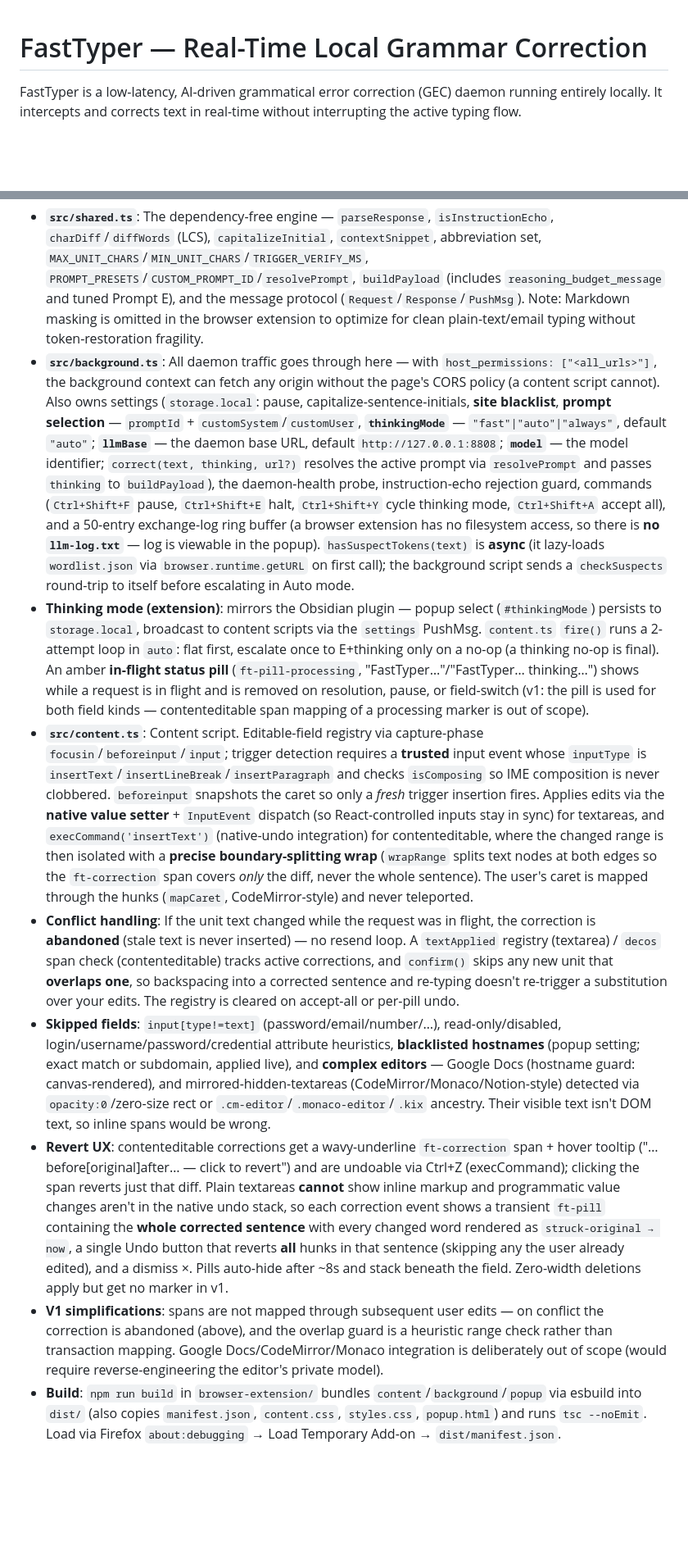
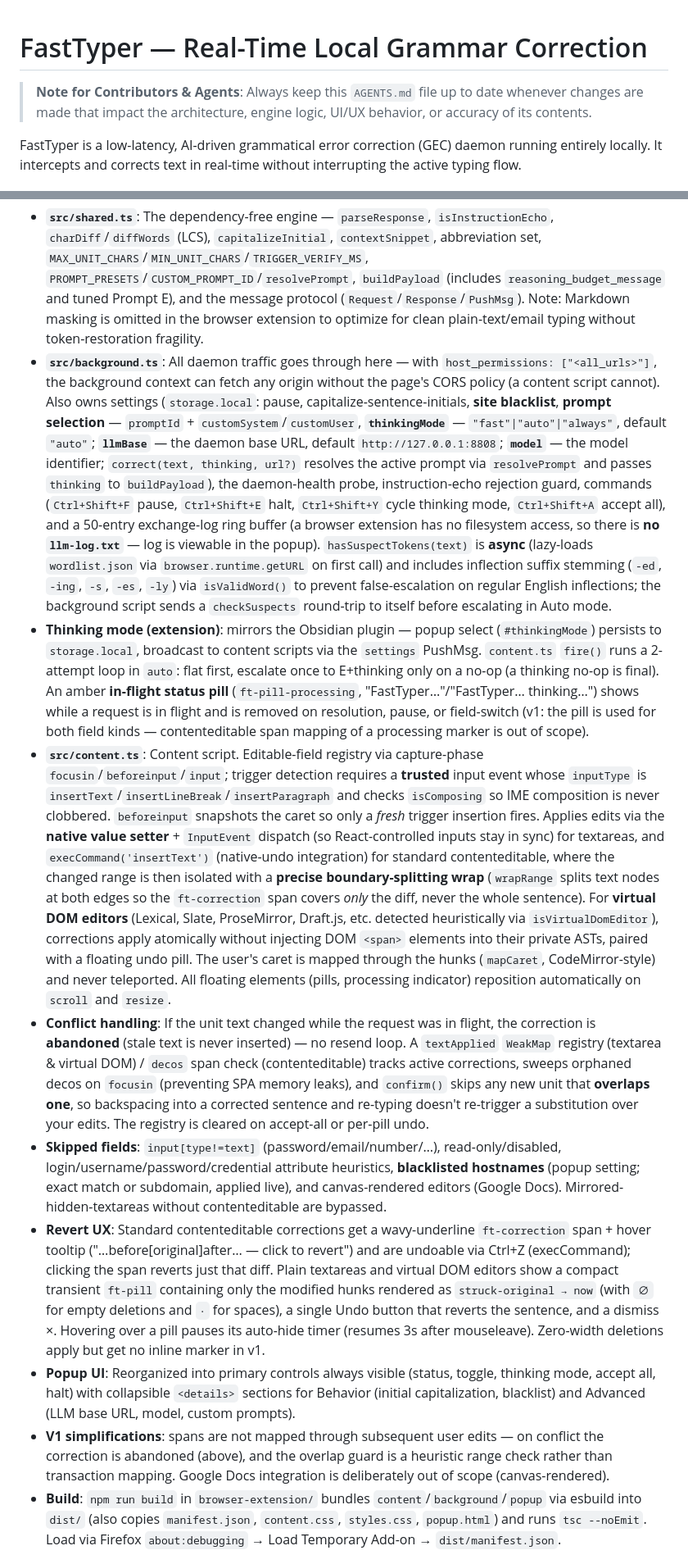
Before and after one commit to etienneunai/FastTyper, a Markdown page: AGENTS.md, 2 parts joined by grey strips. Shown at 82% size. Drawn GitHub-style; blank space fills up the shorter version.

```diff
--- a/AGENTS.md
+++ b/AGENTS.md
@@ -1,4 +1,6 @@
 # FastTyper — Real-Time Local Grammar Correction
+
+> **Note for Contributors & Agents**: Always keep this `AGENTS.md` file up to date whenever changes are made that impact the architecture, engine logic, UI/UX behavior, or accuracy of its contents.
 
 FastTyper is a low-latency, AI-driven grammatical error correction (GEC) daemon running entirely locally. It intercepts and corrects text in real-time without interrupting the active typing flow.
 
@@ -42,13 +44,14 @@ An Obsidian plugin providing real-time text replacement and visual indicators.
 ### 3. `browser-extension/` (Firefox Web Extension — universal web correction)
 A Firefox MV3 extension that corrects typos in **any web text field**, reusing the exact engine from the Obsidian plugin. It's the same trigger → correct → diff → apply → revert pipeline ported onto the DOM, hitting the same `127.0.0.1:8808` daemon (no backend changes).
 * **`src/shared.ts`**: The dependency-free engine — `parseResponse`, `isInstructionEcho`, `charDiff`/`diffWords` (LCS), `capitalizeInitial`, `contextSnippet`, abbreviation set, `MAX_UNIT_CHARS`/`MIN_UNIT_CHARS`/`TRIGGER_VERIFY_MS`, `PROMPT_PRESETS`/`CUSTOM_PROMPT_ID`/`resolvePrompt`, `buildPayload` (includes `reasoning_budget_message` and tuned Prompt E), and the message protocol (`Request`/`Response`/`PushMsg`). Note: Markdown masking is omitted in the browser extension to optimize for clean plain-text/email typing without token-restoration fragility.
-* **`src/background.ts`**: All daemon traffic goes through here — with `host_permissions: ["<all_urls>"]`, the background context can fetch any origin without the page's CORS policy (a content script cannot). Also owns settings (`storage.local`: pause, capitalize-sentence-initials, **site blacklist**, **prompt selection** — `promptId` + `customSystem`/`customUser`, **`thinkingMode`** — `"fast"|"auto"|"always"`, default `"auto"`; **`llmBase`** — the daemon base URL, default `http://127.0.0.1:8808`; **`model`** — the model identifier; `correct(text, thinking, url?)` resolves the active prompt via `resolvePrompt` and passes `thinking` to `buildPayload`), the daemon-health probe, instruction-echo rejection guard, commands (`Ctrl+Shift+F` pause, `Ctrl+Shift+E` halt, `Ctrl+Shift+Y` cycle thinking mode, `Ctrl+Shift+A` accept all), and a 50-entry exchange-log ring buffer (a browser extension has no filesystem access, so there is **no `llm-log.txt`** — log is viewable in the popup). `hasSuspectTokens(text)` is **async** (it lazy-loads `wordlist.json` via `browser.runtime.getURL` on first call); the background script sends a `checkSuspects` round-trip to itself before escalating in Auto mode.
+* **`src/background.ts`**: All daemon traffic goes through here — with `host_permissions: ["<all_urls>"]`, the background context can fetch any origin without the page's CORS policy (a content script cannot). Also owns settings (`storage.local`: pause, capitalize-sentence-initials, **site blacklist**, **prompt selection** — `promptId` + `customSystem`/`customUser`, **`thinkingMode`** — `"fast"|"auto"|"always"`, default `"auto"`; **`llmBase`** — the daemon base URL, default `http://127.0.0.1:8808`; **`model`** — the model identifier; `correct(text, thinking, url?)` resolves the active prompt via `resolvePrompt` and passes `thinking` to `buildPayload`), the daemon-health probe, instruction-echo rejection guard, commands (`Ctrl+Shift+F` pause, `Ctrl+Shift+E` halt, `Ctrl+Shift+Y` cycle thinking mode, `Ctrl+Shift+A` accept all), and a 50-entry exchange-log ring buffer (a browser extension has no filesystem access, so there is **no `llm-log.txt`** — log is viewable in the popup). `hasSuspectTokens(text)` is **async** (lazy-loads `wordlist.json` via `browser.runtime.getURL` on first call) and includes inflection suffix stemming (`-ed`, `-ing`, `-s`, `-es`, `-ly`) via `isValidWord()` to prevent false-escalation on regular English inflections; the background script sends a `checkSuspects` round-trip to itself before escalating in Auto mode.
 * **Thinking mode (extension)**: mirrors the Obsidian plugin — popup select (`#thinkingMode`) persists to `storage.local`, broadcast to content scripts via the `settings` PushMsg. `content.ts` `fire()` runs a 2-attempt loop in `auto`: flat first, escalate once to E+thinking only on a no-op (a thinking no-op is final). An amber **in-flight status pill** (`ft-pill-processing`, "FastTyper…"/"FastTyper… thinking…") shows while a request is in flight and is removed on resolution, pause, or field-switch (v1: the pill is used for both field kinds — contenteditable span mapping of a processing marker is out of scope).
-* **`src/content.ts`**: Content script. Editable-field registry via capture-phase `focusin`/`beforeinput`/`input`; trigger detection requires a **trusted** input event whose `inputType` is `insertText`/`insertLineBreak`/`insertParagraph` and checks `isComposing` so IME composition is never clobbered. `beforeinput` snapshots the caret so only a *fresh* trigger insertion fires. Applies edits via the **native value setter** + `InputEvent` dispatch (so React-controlled inputs stay in sync) for textareas, and `execCommand('insertText')` (native-undo integration) for contenteditable, where the changed range is then isolated with a **precise boundary-splitting wrap** (`wrapRange` splits text nodes at both edges so the `ft-correction` span covers *only* the diff, never the whole sentence). The user's caret is mapped through the hunks (`mapCaret`, CodeMirror-style) and never teleported.
-* **Conflict handling**: If the unit text changed while the request was in flight, the correction is **abandoned** (stale text is never inserted) — no resend loop. A `textApplied` registry (textarea) / `decos` span check (contenteditable) tracks active corrections, and `confirm()` skips any new unit that **overlaps one**, so backspacing into a corrected sentence and re-typing doesn't re-trigger a substitution over your edits. The registry is cleared on accept-all or per-pill undo.
-* **Skipped fields**: `input[type!=text]` (password/email/number/…), read-only/disabled, login/username/password/credential attribute heuristics, **blacklisted hostnames** (popup setting; exact match or subdomain, applied live), and **complex editors** — Google Docs (hostname guard: canvas-rendered), and mirrored-hidden-textareas (CodeMirror/Monaco/Notion-style) detected via `opacity:0`/zero-size rect or `.cm-editor`/`.monaco-editor`/`.kix` ancestry. Their visible text isn't DOM text, so inline spans would be wrong.
-* **Revert UX**: contenteditable corrections get a wavy-underline `ft-correction` span + hover tooltip ("…before[original]after… — click to revert") and are undoable via Ctrl+Z (execCommand); clicking the span reverts just that diff. Plain textareas **cannot** show inline markup and programmatic value changes aren't in the native undo stack, so each correction event shows a transient `ft-pill` containing the **whole corrected sentence** with every changed word rendered as `struck-original → now`, a single Undo button that reverts **all** hunks in that sentence (skipping any the user already edited), and a dismiss ×. Pills auto-hide after ~8s and stack beneath the field. Zero-width deletions apply but get no marker in v1.
-* **V1 simplifications**: spans are not mapped through subsequent user edits — on conflict the correction is abandoned (above), and the overlap guard is a heuristic range check rather than transaction mapping. Google Docs/CodeMirror/Monaco integration is deliberately out of scope (would require reverse-engineering the editor's private model).
+* **`src/content.ts`**: Content script. Editable-field registry via capture-phase `focusin`/`beforeinput`/`input`; trigger detection requires a **trusted** input event whose `inputType` is `insertText`/`insertLineBreak`/`insertParagraph` and checks `isComposing` so IME composition is never clobbered. `beforeinput` snapshots the caret so only a *fresh* trigger insertion fires. Applies edits via the **native value setter** + `InputEvent` dispatch (so React-controlled inputs stay in sync) for textareas, and `execCommand('insertText')` (native-undo integration) for standard contenteditable, where the changed range is then isolated with a **precise boundary-splitting wrap** (`wrapRange` splits text nodes at both edges so the `ft-correction` span covers *only* the diff, never the whole sentence). For **virtual DOM editors** (Lexical, Slate, ProseMirror, Draft.js, etc. detected heuristically via `isVirtualDomEditor`), corrections apply atomically without injecting DOM `<span>` elements into their private ASTs, paired with a floating undo pill. The user's caret is mapped through the hunks (`mapCaret`, CodeMirror-style) and never teleported. All floating elements (pills, processing indicator) reposition automatically on `scroll` and `resize`.
+* **Conflict handling**: If the unit text changed while the request was in flight, the correction is **abandoned** (stale text is never inserted) — no resend loop. A `textApplied` `WeakMap` registry (textarea & virtual DOM) / `decos` span check (contenteditable) tracks active corrections, sweeps orphaned decos on `focusin` (preventing SPA memory leaks), and `confirm()` skips any new unit that **overlaps one**, so backspacing into a corrected sentence and re-typing doesn't re-trigger a substitution over your edits. The registry is cleared on accept-all or per-pill undo.
+* **Skipped fields**: `input[type!=text]` (password/email/number/…), read-only/disabled, login/username/password/credential attribute heuristics, **blacklisted hostnames** (popup setting; exact match or subdomain, applied live), and canvas-rendered editors (Google Docs). Mirrored-hidden-textareas without contenteditable are bypassed.
+* **Revert UX**: Standard contenteditable corrections get a wavy-underline `ft-correction` span + hover tooltip ("…before[original]after… — click to revert") and are undoable via Ctrl+Z (execCommand); clicking the span reverts just that diff. Plain textareas and virtual DOM editors show a compact transient `ft-pill` containing only the modified hunks rendered as `struck-original → now` (with `∅` for empty deletions and `·` for spaces), a single Undo button that reverts the sentence, and a dismiss ×. Hovering over a pill pauses its auto-hide timer (resumes 3s after mouseleave). Zero-width deletions apply but get no inline marker in v1.
+* **Popup UI**: Reorganized into primary controls always visible (status, toggle, thinking mode, accept all, halt) with collapsible `<details>` sections for Behavior (initial capitalization, blacklist) and Advanced (LLM base URL, model, custom prompts).
+* **V1 simplifications**: spans are not mapped through subsequent user edits — on conflict the correction is abandoned (above), and the overlap guard is a heuristic range check rather than transaction mapping. Google Docs integration is deliberately out of scope (canvas-rendered).
 * **Build**: `npm run build` in `browser-extension/` bundles `content`/`background`/`popup` via esbuild into `dist/` (also copies `manifest.json`, `content.css`, `styles.css`, `popup.html`) and runs `tsc --noEmit`. Load via Firefox `about:debugging` → Load Temporary Add-on → `dist/manifest.json`.
 
 ## Development Workflow
```
Also changed, not shown: README.md (+1 -1 lines).
